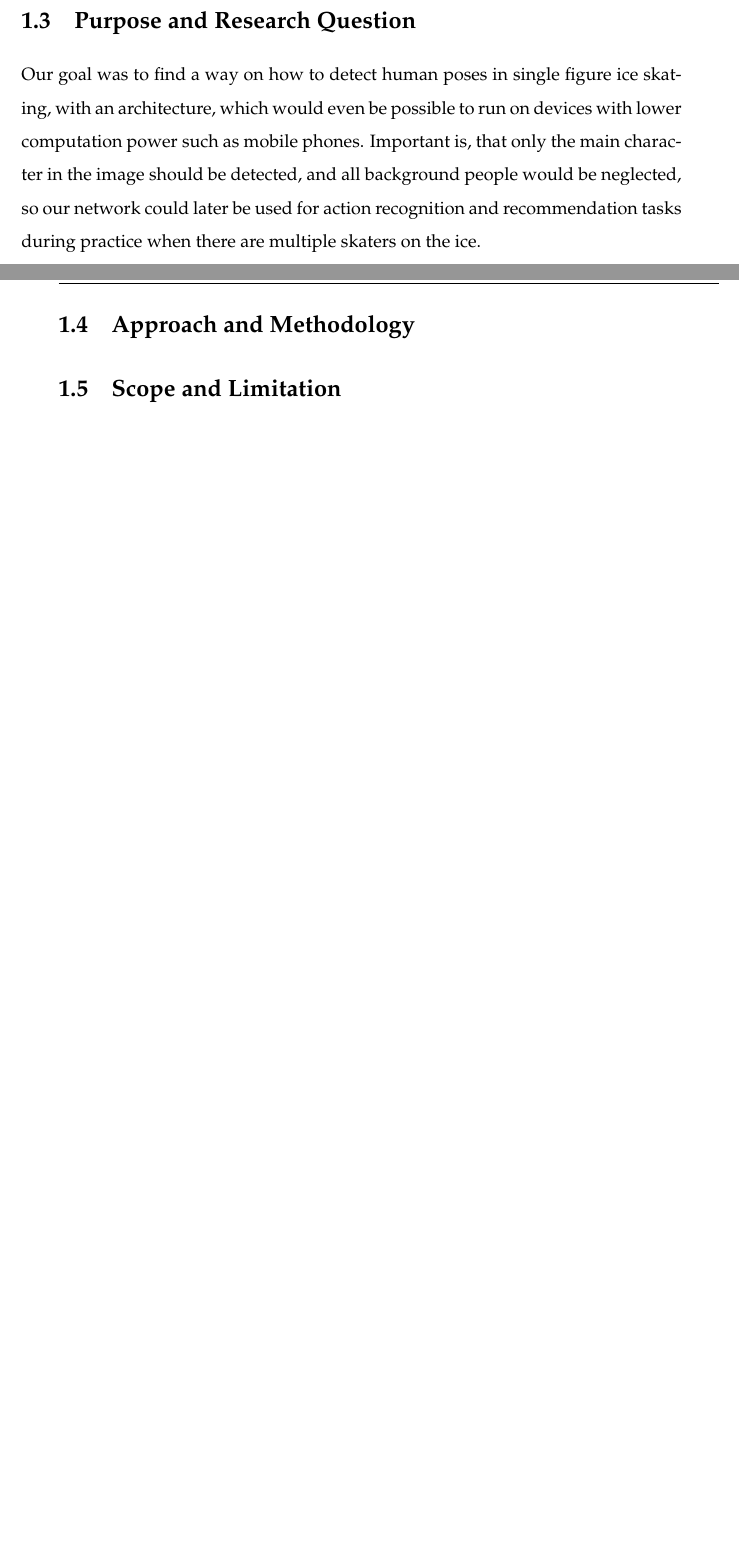
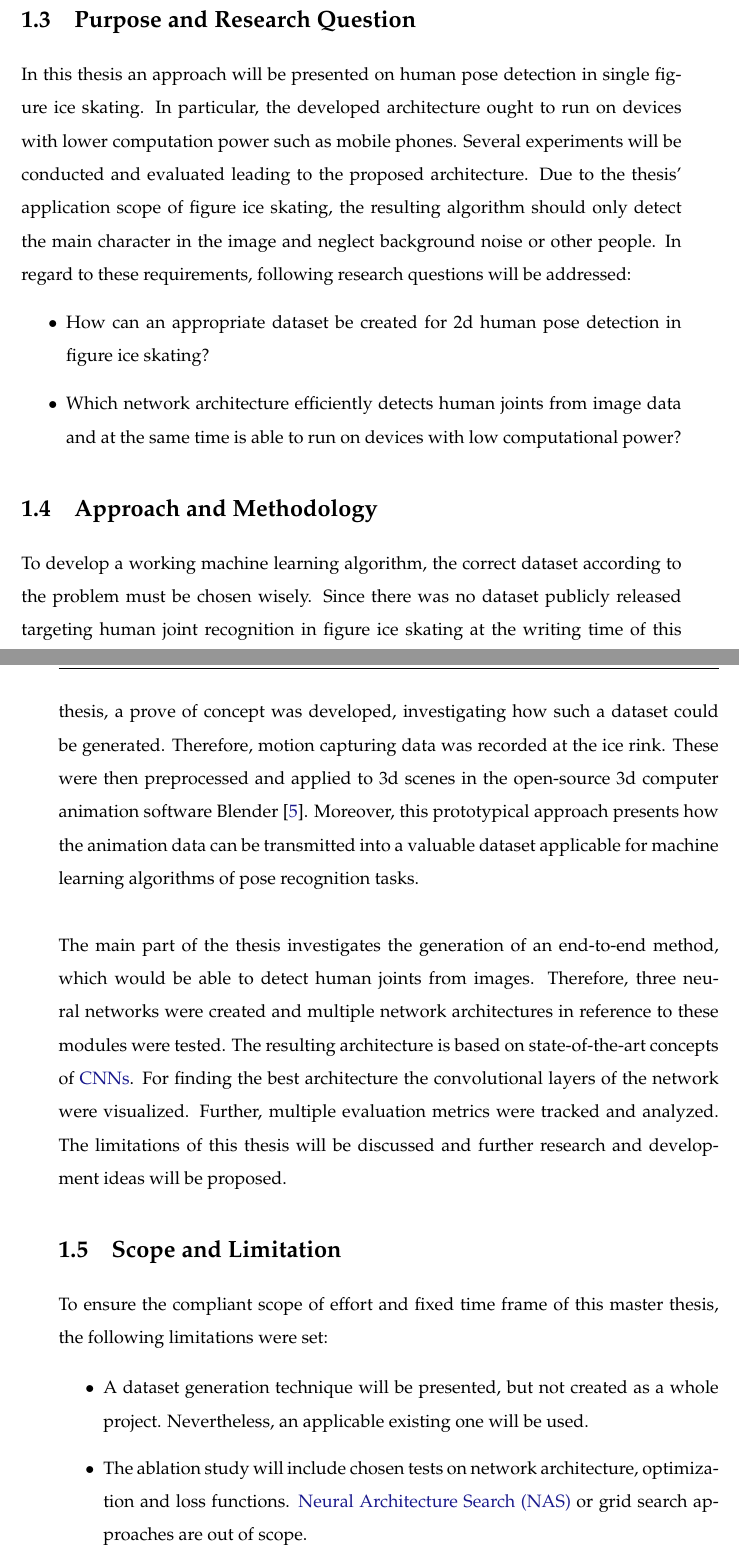
Before and after one commit to na018/awesome.skating.ai, a LaTeX thesis (thesis/main.tex, which reads thesis/Chapters/00_Introduction.tex, thesis/glossy.tex): two parts of pages 27 and 28 of 87 before the commit and two parts of pages 27 and 28 of 89 after it, joined at a grey line, cut so that both start at the same text, the shorter picture padded with empty space. The pictures show the PDF file thesis/main.pdf that the author committed with the source.

Commit message:
chore: clean up introduction

```diff
--- a/thesis/Chapters/00_Introduction.tex
+++ b/thesis/Chapters/00_Introduction.tex
@@ -48,5 +48,3 @@ Both sports include various artistic body movements, which are not part of daily
 Even famous and well-rated 2d pose recognition networks such as \textit{OpenPose} or \textit{VideoPose3d} fail to recognize these
 poses.
 \\\mbox{}\\
-If this problem was solved, it could help with action recognition and support during practice or relieve the jury
-on competitions.
@@ -207,20 +207,55 @@ This is why this paper investigates 2d pose recognition with a special focus on
     This is one of the main controversies in the figure ice skating fairness of program judgment.
     Another problem is the missing dataset.
     There didn't exist a dataset with joint labeling until FSD-10~\cite{fsd10}, which only came out at the
-    beginning of the year.
-    One very interesting study from Yu, Ri et Al. tries to create simulations from the figure ice skating elements.
+    beginning of the year 2020.
+    One very interesting study from Yu, Ri et Al.~\cite{simplebaselines} tries to create simulations from the figure ice skating elements.
     They exactly encountered the problem, that pose estimation currently does not work on difficult pose sequences
     such as spins or very flexible positions.
     However, they were able to successfully predict jumps and simple steps from videos into 3d
-    simulation~\cite{simplebaselines}.
-\\\mbox{}\\
+    simulation.
+
     \section{Purpose and Research Question}
-    Our goal was to find a way on how to detect human poses in single figure ice skating, with an architecture, which would even
-    be possible to run on devices with lower computation power such as mobile phones.
-    Important is, that only the main character in the image should be detected, and all background people would be
-    neglected, so our network could later be used for action recognition and recommendation tasks during practice when
-    there are multiple skaters on the ice.
+In this thesis an approach will be presented on human pose detection in single figure ice skating.
+In particular, the developed architecture ought to run on devices with lower computation power such as mobile phones.
+Several experiments will be conducted and evaluated leading to the proposed architecture.
+Due to the thesis' application scope of figure ice skating, the resulting algorithm should only detect the main character in the image
+and neglect background noise or other people.
+In regard to these requirements, following research questions will be addressed:
+\begin{itemize}
+    \item How can an appropriate dataset be created for 2d human pose detection in figure ice skating?
+    \item Which network architecture efficiently detects human joints from image data and at the same time is able to
+    run on devices with low computational power?
+\end{itemize}
 
 \section{Approach and Methodology}
+To develop a working machine learning algorithm, the correct dataset according to the problem must be chosen wisely.
+Since there was no dataset publicly released targeting human joint recognition in figure ice skating at the writing time
+of this thesis, a prove of concept was developed, investigating how such a dataset could be generated.
+Therefore, motion capturing data was recorded at the ice rink.
+These were then preprocessed and applied to 3d scenes in the open-source 3d computer animation software Blender~\cite{blender}.
+Moreover, this prototypical approach presents how the animation data can be transmitted into a valuable dataset applicable for machine learning
+algorithms of pose recognition tasks.
+\\\mbox{}\\
+The main part of the thesis investigates the generation of an end-to-end method, which would be able to detect human joints
+from images.
+Therefore, three neural networks were created and multiple network architectures in reference to these modules were tested.
+The resulting architecture is based on state-of-the-art concepts of \glspl{CNN}.
+For finding the best architecture the convolutional layers of the network were visualized.
+Further, multiple evaluation metrics were tracked and analyzed.
+The limitations of this thesis will be discussed and further research and development ideas will be proposed.
+
+
+
 \section{Scope and Limitation}
+To ensure the compliant scope of effort and fixed time frame of this master thesis, the following limitations were set:
+
+\begin{itemize}
+    \item A dataset generation technique will be presented, but not created as a whole project.
+    Nevertheless, an applicable existing one will be used.
+    \item The ablation study will include chosen tests on network architecture, optimization and loss functions.
+    \gls{NAS} or grid search approaches are out of scope.
+\end{itemize}
 \section{Target Group}
+Due to the application scope of figure ice skating, the focal target groups are skaters, coaches and jury in figure ice skating.
+Further, institutes such as the \gls{ISU}, represent a group of interest due to their commitment of supporting research and development
+in figure ice skating.
@@ -233,0 +269 @@ figure ice skating videos, having in mind a good performing architecture, which
+figure ice skating videos. While at the same time keeping in mind a good performing architecture, which would be able to run on mobile phones.\\
@@ -234,6 +273 @@ figure ice skating videos, having in mind a good performing architecture, which
     real figure ice skating arena
-    environment in~\autoref{dataset}.
-    In detail, we evaluated the creation of a dataset from these motion capturing data with the help of Blender and
-    Makehuman in~\autoref{motioncapture}.
-    We created an end-to-end fully convolutional architecture consisting of three modules for background extraction,
-    body part and keypoint detection in~\autoref{method}.
@@ -246,3 +280,5 @@ figure ice skating videos, having in mind a good performing architecture, which
+    in~\autoref{experiments}.
+    To conclude this thesis, several concepts, where these studies should continue to, will be recommended in~\autoref{conclusion}.
 
 
 %    \begin{flushleft}
--- a/thesis/glossy.tex
+++ b/thesis/glossy.tex
@@ -112,4 +112,12 @@
     description={Sparse Categorical Cross Entropy },
     first={Sparse Categorical Cross Entropy (SCCE)},
     plural={SCCE\glspluralsuffix},
+}\newglossaryentry{NAS}{%
+    name={NAS},
+    description={Neural Architecture Search },
+    first={Neural Architecture Search (NAS)},
+}\newglossaryentry{ISU}{%
+    name={ISU},
+    description={International Skating Union },
+    first={International Skating Union (ISU)},
 }
```
Also changed, not shown: thesis/Chapters/01_02_TheoreticalBackground.tex (+4 -4 lines), thesis/main.tex (+2 -2 lines), thesis/main.pdf, thesis/Chapters/00_Introduction.tex (47 more changed lines), thesis/glossy.tex (2 more changed lines), 6 other files.
